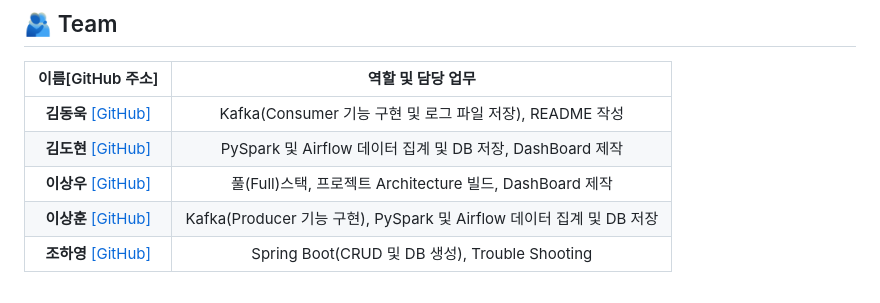
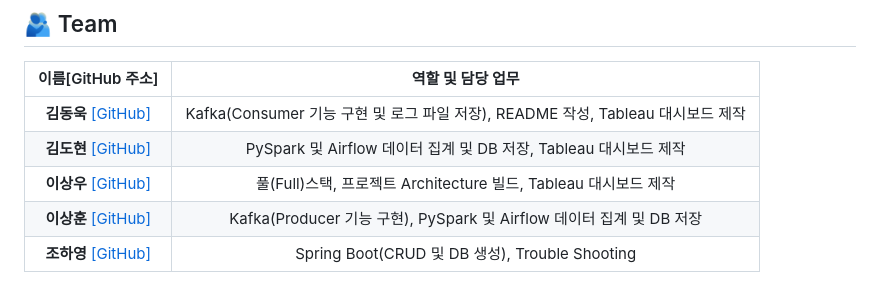
Before and after one commit to DE32FinalTeam2/JavaWithKafka, a Markdown page: README.md, the part around the change. Rendered like a GitHub page.

```diff
--- a/README.md
+++ b/README.md
@@ -6,9 +6,9 @@
 
 | 이름[GitHub 주소]     | 역할 및 담당 업무  |
 |:--------:|:---------------:|
-| **김동욱** [[GitHub]](https://github.com/DONGUK777)   | Kafka(Consumer 기능 구현 및 로그 파일 저장), README 작성 |
-| **김도현** [[GitHub]](https://github.com/rlaehgus97)   | PySpark 및 Airflow 데이터 집계 및 DB 저장, DashBoard 제작 |
-| **이상우** [[GitHub]](https://github.com/GITSangWoo)   | 풀(Full)스택, 프로젝트 Architecture 빌드, DashBoard 제작 |
+| **김동욱** [[GitHub]](https://github.com/DONGUK777)   | Kafka(Consumer 기능 구현 및 로그 파일 저장), README 작성, Tableau 대시보드 제작 |
+| **김도현** [[GitHub]](https://github.com/rlaehgus97)   | PySpark 및 Airflow 데이터 집계 및 DB 저장, Tableau 대시보드 제작 |
+| **이상우** [[GitHub]](https://github.com/GITSangWoo)   | 풀(Full)스택, 프로젝트 Architecture 빌드, Tableau 대시보드 제작 |
 | **이상훈** [[GitHub]](https://github.com/hun0219)   | Kafka(Producer 기능 구현), PySpark 및 Airflow 데이터 집계 및 DB 저장 |
 | **조하영** [[GitHub]](https://github.com/EstherCho-7)   | Spring Boot(CRUD 및 DB 생성), Trouble Shooting |
 
```
